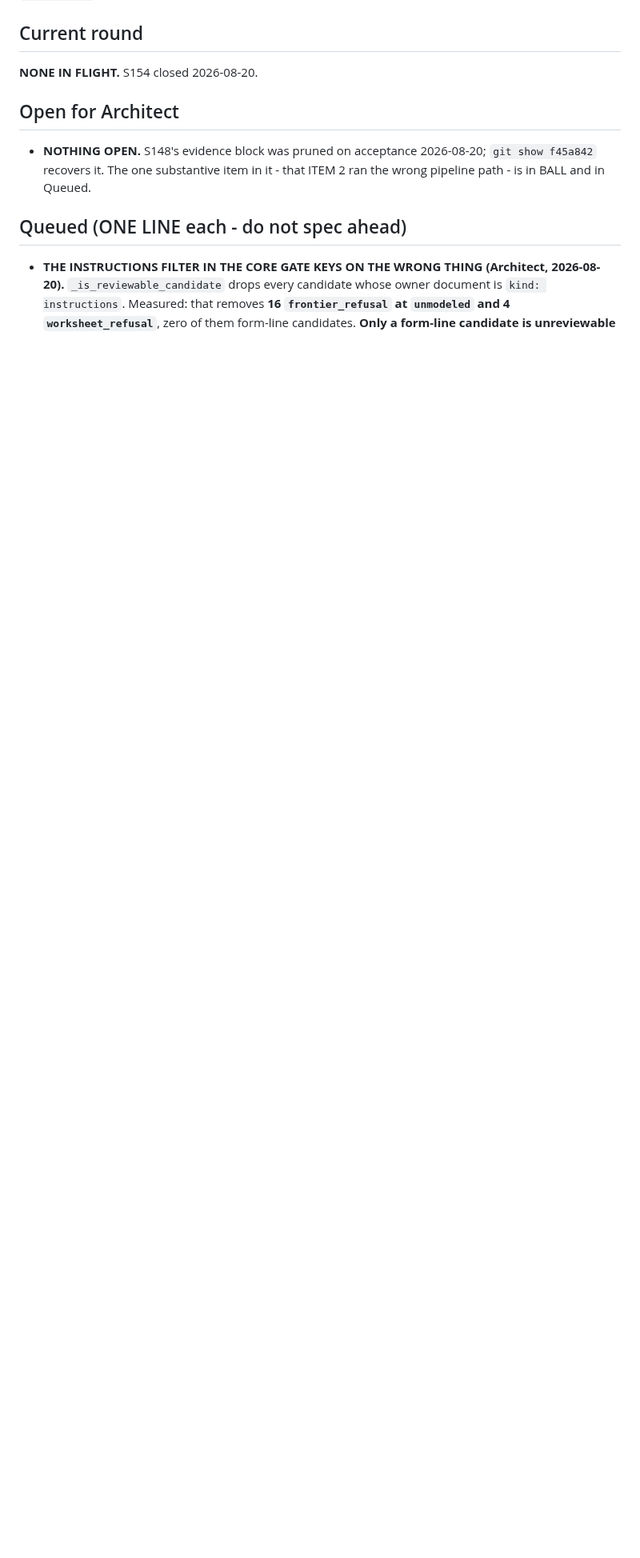
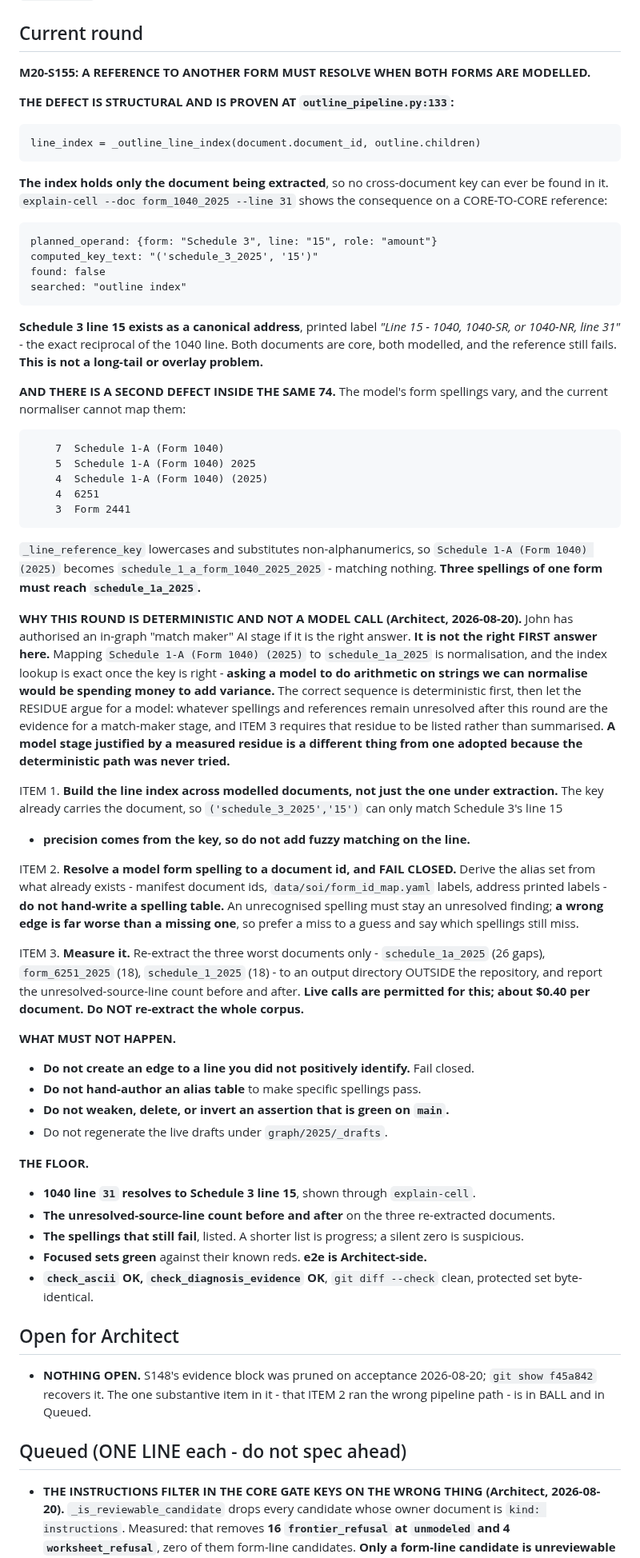
Before and after one commit to JohnKruse/tax_graph, a Markdown page: plans/AGENT_HANDOFF.md, the part around one of its changes. Shown at 80% size. Rendered like a GitHub page; blank space fills up the shorter version.

Commit message:
docs: spec M20-S155 on cross-document reference resolution
Measured: 151 formula-cell review gaps back the 591 review_gap units,
and 83 of them are "source line is not present in the deterministic
outline index" - 74 of those naming another form. That single cause is
55% of all gaps, and the baseline is 591/2120 = 27.9%.

Two defects sit inside it. The index is built from the single document
under extraction, so no cross-document key can ever be found; and the
form normaliser cannot map the model's spellings, of which Schedule 1-A
alone has three.

Deliberately deterministic. John has authorised an AI match-maker stage
if it is right, but normalising a form spelling is not a model's job,
and the residue this round leaves is the evidence that would justify one.
Fails closed: a wrong edge is worse than a missing one.

Co-Authored-By: Claude Opus 5 <noreply@anthropic.com>

```diff
--- a/plans/AGENT_HANDOFF.md
+++ b/plans/AGENT_HANDOFF.md
@@ -366,7 +387,75 @@ do-not-drop-`quoted_text` constraint. They are no longer repeated here.
 
 ## Current round
 
-**NONE IN FLIGHT.** S154 closed 2026-08-20.
+**M20-S155: A REFERENCE TO ANOTHER FORM MUST RESOLVE WHEN BOTH FORMS ARE MODELLED.**
+
+**THE DEFECT IS STRUCTURAL AND IS PROVEN AT `outline_pipeline.py:133`:**
+
+    line_index = _outline_line_index(document.document_id, outline.children)
+
+**The index holds only the document being extracted**, so no cross-document key can ever be found in
+it. `explain-cell --doc form_1040_2025 --line 31` shows the consequence on a CORE-TO-CORE reference:
+
+    planned_operand: {form: "Schedule 3", line: "15", role: "amount"}
+    computed_key_text: "('schedule_3_2025', '15')"
+    found: false
+    searched: "outline index"
+
+**Schedule 3 line 15 exists as a canonical address**, printed label *"Line 15 - 1040, 1040-SR, or
+1040-NR, line 31"* - the exact reciprocal of the 1040 line. Both documents are core, both modelled,
+and the reference still fails. **This is not a long-tail or overlay problem.**
+
+**AND THERE IS A SECOND DEFECT INSIDE THE SAME 74.** The model's form spellings vary, and the
+current normaliser cannot map them:
+
+        7  Schedule 1-A (Form 1040)
+        5  Schedule 1-A (Form 1040) 2025
+        4  Schedule 1-A (Form 1040) (2025)
+        4  6251
+        3  Form 2441
+
+`_line_reference_key` lowercases and substitutes non-alphanumerics, so
+`Schedule 1-A (Form 1040) (2025)` becomes `schedule_1_a_form_1040_2025_2025` - matching nothing.
+**Three spellings of one form must reach `schedule_1a_2025`.**
+
+**WHY THIS ROUND IS DETERMINISTIC AND NOT A MODEL CALL (Architect, 2026-08-20).** John has
+authorised an in-graph "match maker" AI stage if it is the right answer. **It is not the right FIRST
+answer here.** Mapping `Schedule 1-A (Form 1040) (2025)` to `schedule_1a_2025` is normalisation, and
+the index lookup is exact once the key is right - **asking a model to do arithmetic on strings we
+can normalise would be spending money to add variance.** The correct sequence is deterministic
+first, then let the RESIDUE argue for a model: whatever spellings and references remain unresolved
+after this round are the evidence for a match-maker stage, and ITEM 3 requires that residue to be
+listed rather than summarised. **A model stage justified by a measured residue is a different thing
+from one adopted because the deterministic path was never tried.**
+
+ITEM 1. **Build the line index across modelled documents, not just the one under extraction.** The
+key already carries the document, so `('schedule_3_2025','15')` can only match Schedule 3's line 15
+- **precision comes from the key, so do not add fuzzy matching on the line.**
+
+ITEM 2. **Resolve a model form spelling to a document id, and FAIL CLOSED.** Derive the alias set
+from what already exists - manifest document ids, `data/soi/form_id_map.yaml` labels, address
+printed labels - **do not hand-write a spelling table.** An unrecognised spelling must stay an
+unresolved finding; **a wrong edge is far worse than a missing one**, so prefer a miss to a guess
+and say which spellings still miss.
+
+ITEM 3. **Measure it.** Re-extract the three worst documents only - `schedule_1a_2025` (26 gaps),
+`form_6251_2025` (18), `schedule_1_2025` (18) - to an output directory OUTSIDE the repository, and
+report the unresolved-source-line count before and after. **Live calls are permitted for this;
+about $0.40 per document. Do NOT re-extract the whole corpus.**
+
+**WHAT MUST NOT HAPPEN.**
+- **Do not create an edge to a line you did not positively identify.** Fail closed.
+- **Do not hand-author an alias table** to make specific spellings pass.
+- **Do not weaken, delete, or invert an assertion that is green on `main`.**
+- Do not regenerate the live drafts under `graph/2025/_drafts`.
+
+**THE FLOOR.**
+- **1040 line `31` resolves to Schedule 3 line 15**, shown through `explain-cell`.
+- **The unresolved-source-line count before and after** on the three re-extracted documents.
+- **The spellings that still fail**, listed. A shorter list is progress; a silent zero is suspicious.
+- **Focused sets green** against their known reds. **e2e is Architect-side.**
+- **`check_ascii` OK, `check_diagnosis_evidence` OK**, `git diff --check` clean, protected set
+  byte-identical.
 
 ## Open for Architect
 
```
Also changed, not shown: other parts of plans/AGENT_HANDOFF.md (+23 -2 lines).
